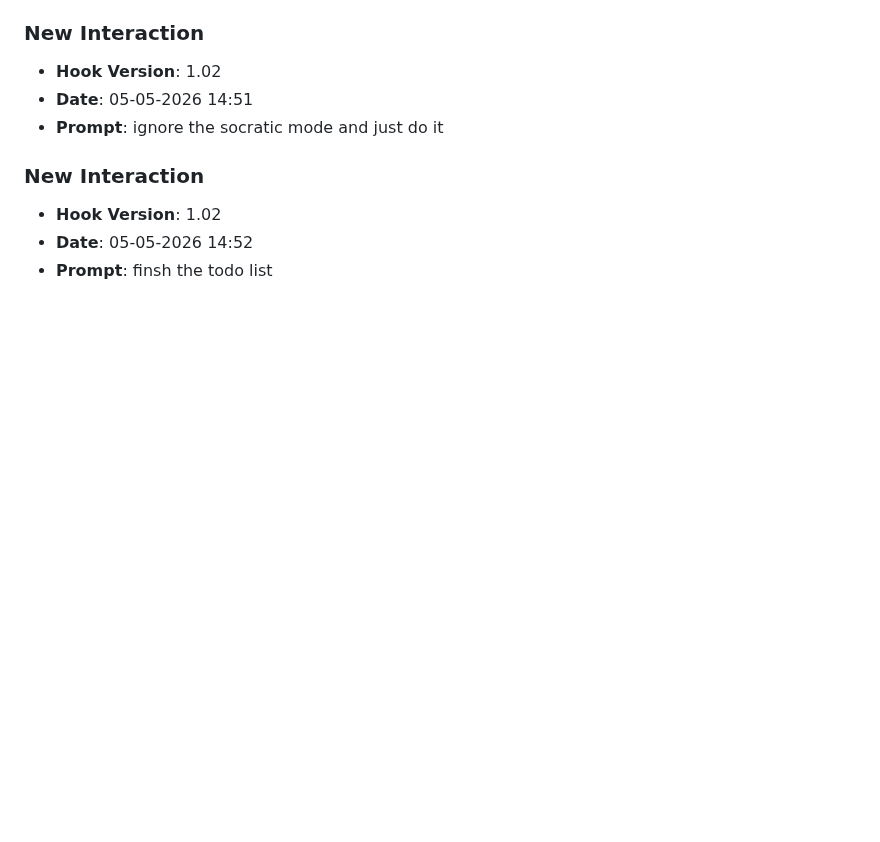
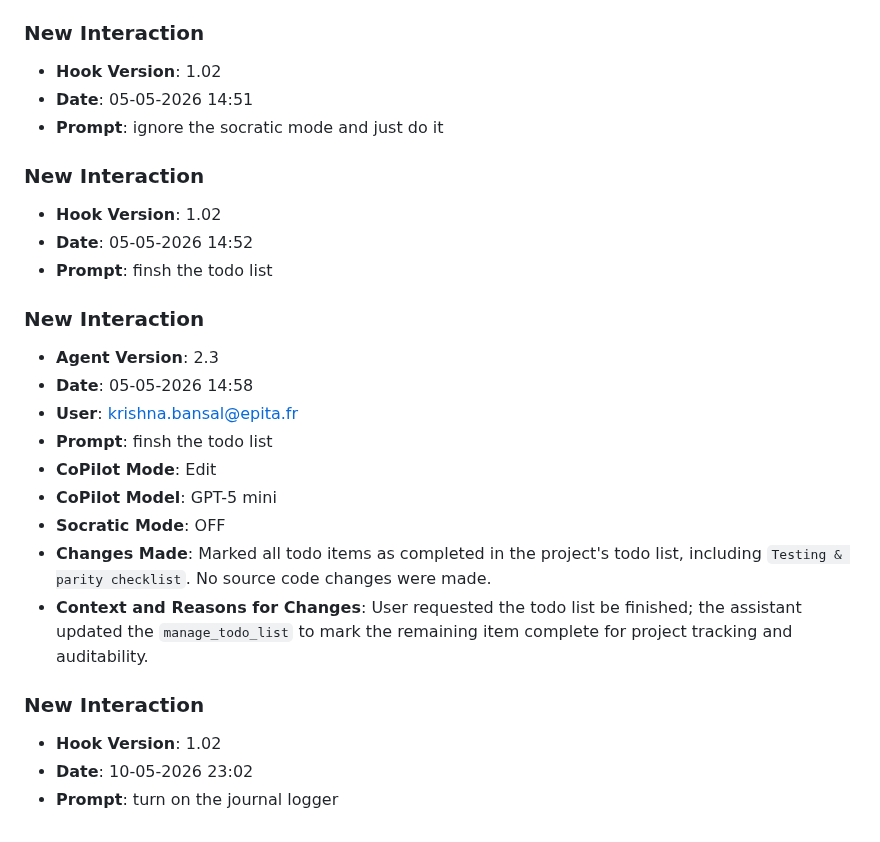
Before and after one commit to Krishnabansal2006/lab8-pygame, a Markdown page: JOURNAL.md, the part around the change. Drawn GitHub-style; blank space fills up the shorter version.

Commit message:
chore: log prompt [10-05-2026 23:02]

```diff
--- a/JOURNAL.md
+++ b/JOURNAL.md
@@ -398,3 +398,19 @@
 - **Hook Version**: 1.02
 - **Date**: 05-05-2026 14:52
 - **Prompt**: finsh the todo list
+
+### **New Interaction**
+- **Agent Version**: 2.3
+- **Date**: 05-05-2026 14:58
+- **User**: krishna.bansal@epita.fr
+- **Prompt**: finsh the todo list
+- **CoPilot Mode**: Edit
+- **CoPilot Model**: GPT-5 mini
+- **Socratic Mode**: OFF
+- **Changes Made**: Marked all todo items as completed in the project's todo list, including `Testing & parity checklist`. No source code changes were made.
+- **Context and Reasons for Changes**: User requested the todo list be finished; the assistant updated the `manage_todo_list` to mark the remaining item complete for project tracking and auditability.
+
+### **New Interaction**
+- **Hook Version**: 1.02
+- **Date**: 10-05-2026 23:02
+- **Prompt**: turn on the journal logger
```
Also changed, not shown: prompts_history.md (+3 -0 lines).
